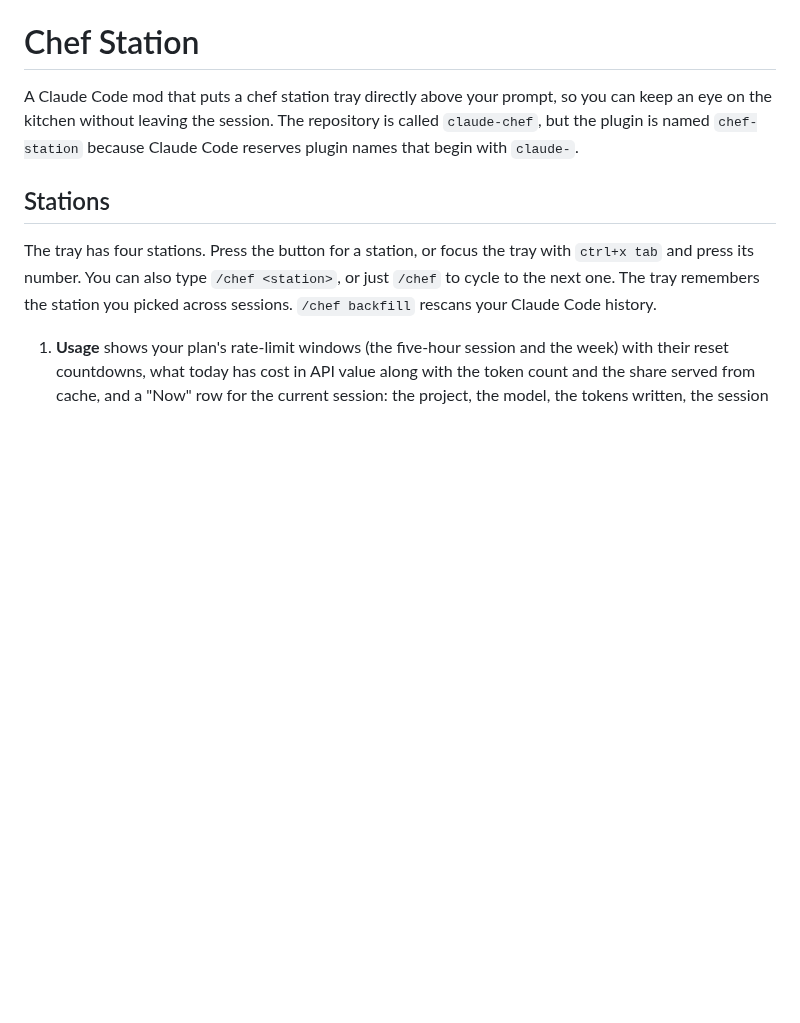
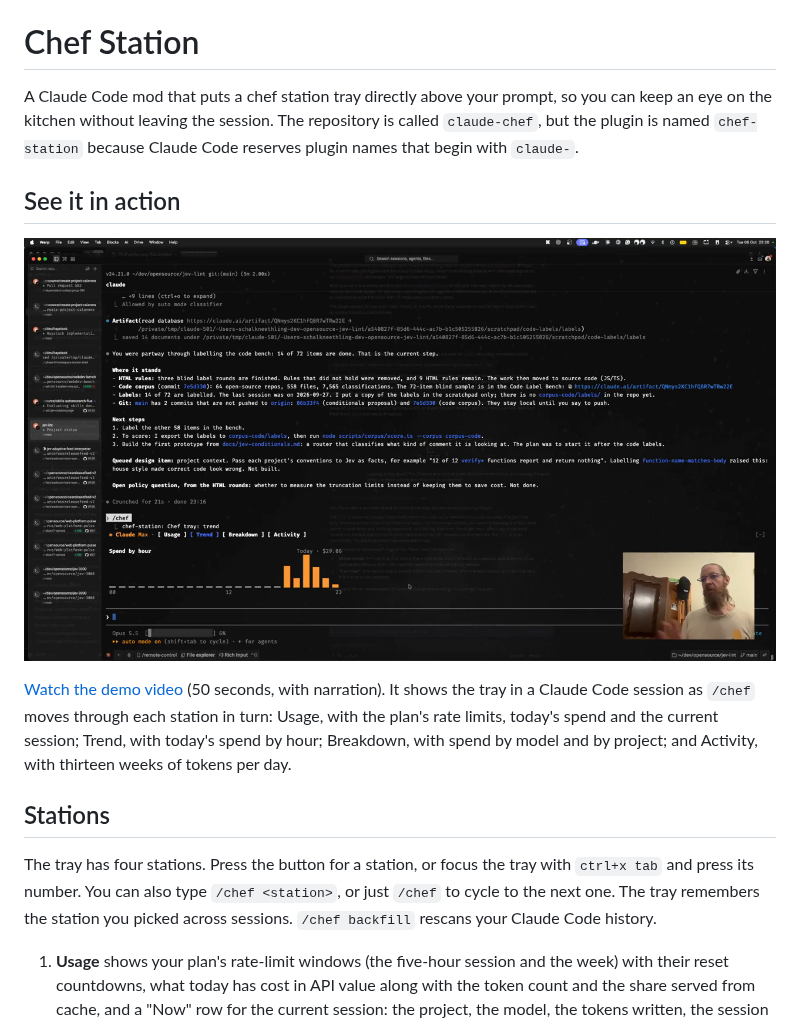
Before and after one commit to schalkneethling/claude-chef, a Markdown page: README.md, the part around the change. GitHub-like rendering; pictures changed too: docs/chef-station-demo.png (added); blank space fills up the shorter version.

Commit message:
Add a demo video to the README
A 50-second recording of the tray as /chef moves through each station,
with a poster frame that links to it and a sentence describing what it
shows. The recording is re-encoded at 30 frames per second with fast
start, which takes it from 24 MB to 2.4 MB while keeping the terminal
text sharp at 1080p.

Co-Authored-By: Claude Opus 5.5 <noreply@anthropic.com>
Claude-Session: https://claude.ai/code/session_01A2oWA1Q63GTx8m1i38Rwaz

```diff
--- a/README.md
+++ b/README.md
@@ -1,6 +1,12 @@
 # Chef Station
 
 A Claude Code mod that puts a chef station tray directly above your prompt, so you can keep an eye on the kitchen without leaving the session. The repository is called `claude-chef`, but the plugin is named `chef-station` because Claude Code reserves plugin names that begin with `claude-`.
+
+## See it in action
+
+[![The Chef Station tray above the Claude Code prompt, showing the Trend station's bar chart of today's spend by hour. Select to watch the demo video.](docs/chef-station-demo.png)](docs/chef-station-demo.mp4)
+
+[Watch the demo video](docs/chef-station-demo.mp4) (50 seconds, with narration). It shows the tray in a Claude Code session as `/chef` moves through each station in turn: Usage, with the plan's rate limits, today's spend and the current session; Trend, with today's spend by hour; Breakdown, with spend by model and by project; and Activity, with thirteen weeks of tokens per day.
 
 ## Stations
 
```
Also changed, not shown: 1 other file.
